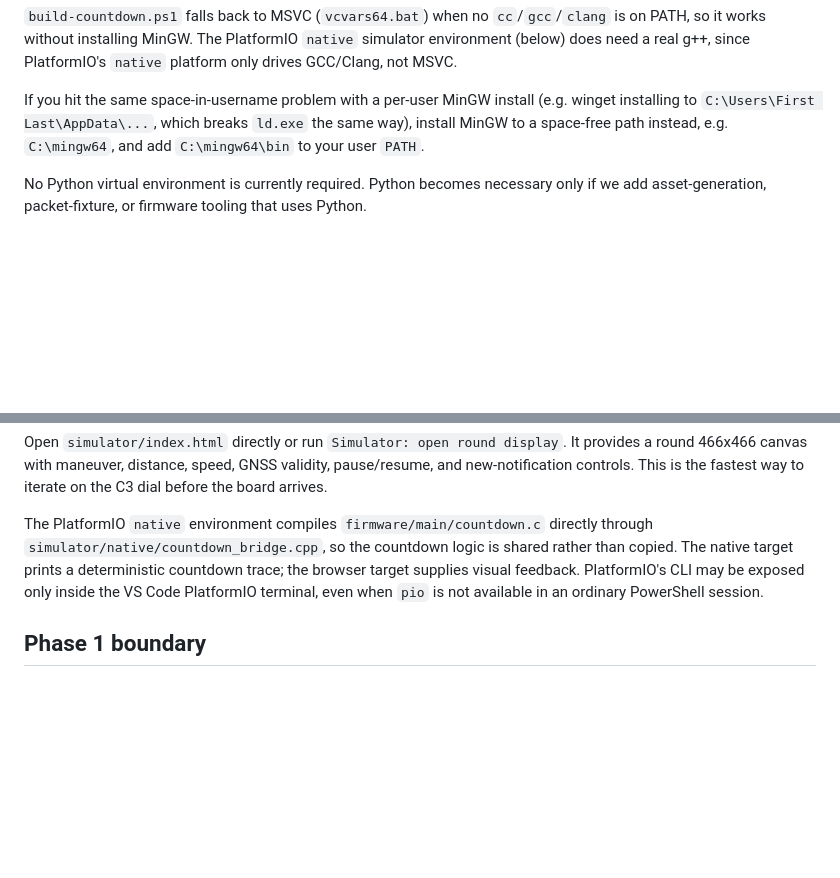
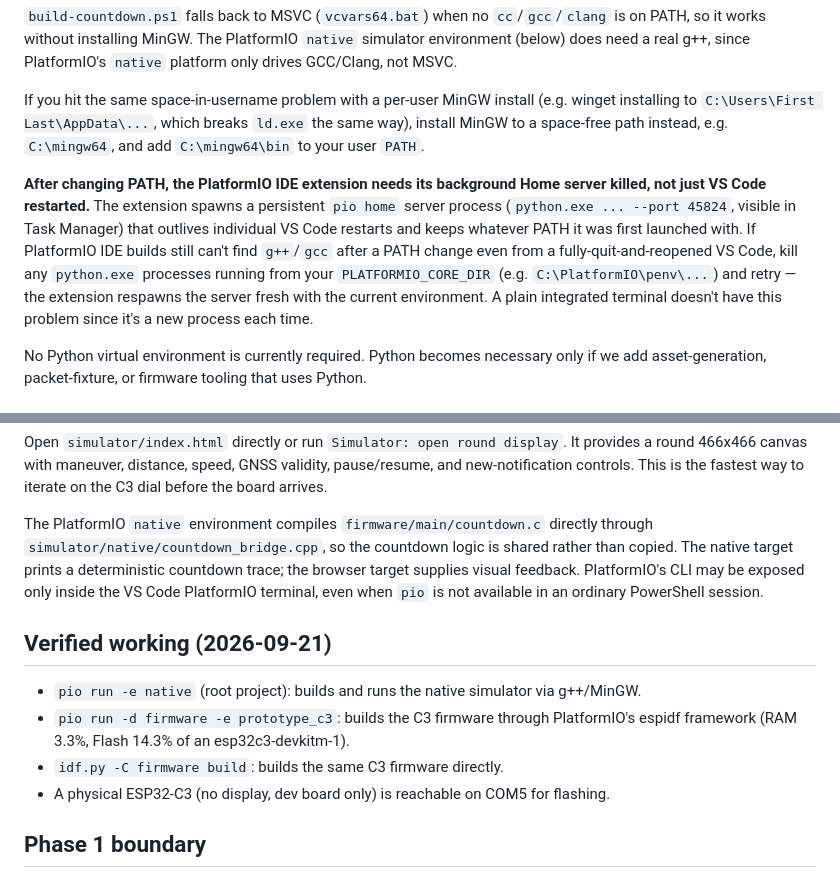
Before and after one commit to Hayden-Schmidt/OpenApex, a Markdown page: docs/DEVELOPMENT_SETUP.md, 2 parts joined by grey strips. Rendered like a GitHub page; blank space fills up the shorter version.

Commit message:
Document confirmed-working build paths and PIO Home server PATH gotcha
Both PlatformIO env builds (native, prototype_c3) and idf.py are now
verified working end-to-end. Also document that PlatformIO IDE's
background Home server process caches its startup PATH across VS
Code restarts, so PATH changes require killing it (not just
restarting VS Code) to take effect.

Co-Authored-By: Claude Sonnet 5 <noreply@anthropic.com>

```diff
--- a/docs/DEVELOPMENT_SETUP.md
+++ b/docs/DEVELOPMENT_SETUP.md
@@ -102,6 +102,15 @@ If you hit the same space-in-username problem with a per-user MinGW install (e.g
 to `C:\Users\First Last\AppData\...`, which breaks `ld.exe` the same way), install MinGW to a
 space-free path instead, e.g. `C:\mingw64`, and add `C:\mingw64\bin` to your user `PATH`.
 
+**After changing PATH, the PlatformIO IDE extension needs its background Home server killed, not
+just VS Code restarted.** The extension spawns a persistent `pio home` server process
+(`python.exe ... --port 45824`, visible in Task Manager) that outlives individual VS Code restarts
+and keeps whatever PATH it was first launched with. If PlatformIO IDE builds still can't find
+`g++`/`gcc` after a PATH change even from a fully-quit-and-reopened VS Code, kill any `python.exe`
+processes running from your `PLATFORMIO_CORE_DIR` (e.g. `C:\PlatformIO\penv\...`) and retry — the
+extension respawns the server fresh with the current environment. A plain integrated terminal
+doesn't have this problem since it's a new process each time.
+
 No Python virtual environment is currently required. Python becomes necessary only if we add
 asset-generation, packet-fixture, or firmware tooling that uses Python.
 
@@ -125,6 +134,14 @@ The native target prints a deterministic countdown trace; the browser target sup
 feedback. PlatformIO's CLI may be exposed only inside the VS Code PlatformIO terminal, even when
 `pio` is not available in an ordinary PowerShell session.
 
+## Verified working (2026-09-21)
+
+- `pio run -e native` (root project): builds and runs the native simulator via g++/MinGW.
+- `pio run -d firmware -e prototype_c3`: builds the C3 firmware through PlatformIO's espidf
+  framework (RAM 3.3%, Flash 14.3% of an esp32c3-devkitm-1).
+- `idf.py -C firmware build`: builds the same C3 firmware directly.
+- A physical ESP32-C3 (no display, dev board only) is reachable on COM5 for flashing.
+
 ## Phase 1 boundary
 
 Phase 1 is Google Maps/Apple Maps notification ingestion, phone GNSS passthrough, BLE transport,
```
